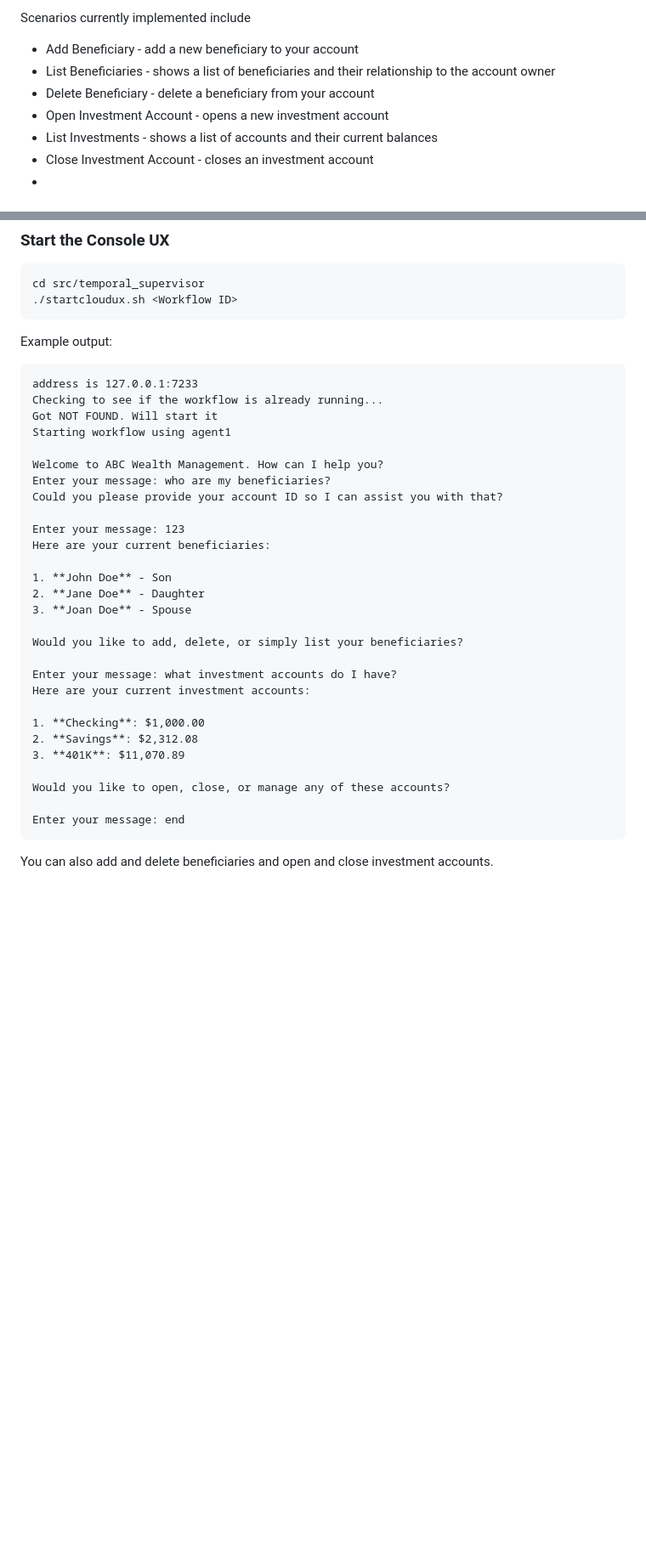
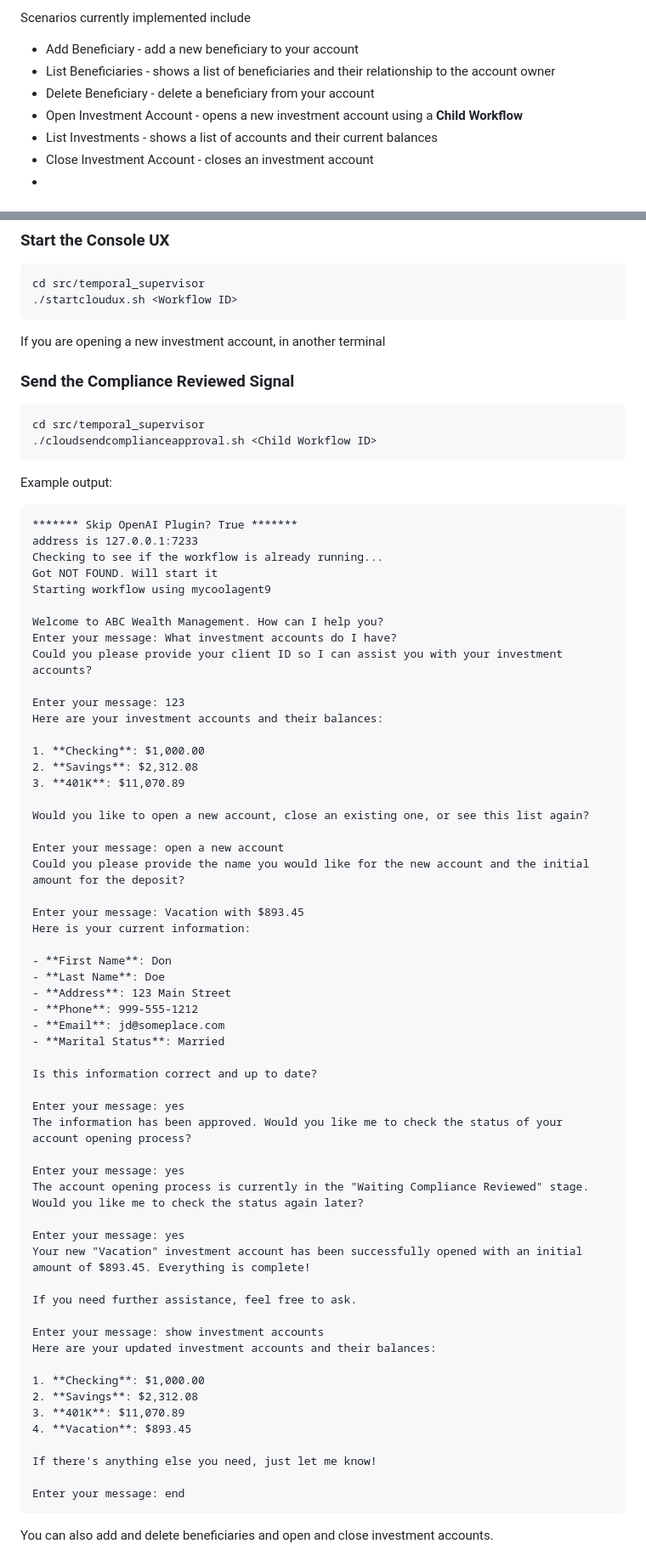
Before and after one commit to temporal-sa/oai-temporal-wealth-management, a Markdown page: src/temporal_supervisor/README.md, 2 parts joined by grey strips. Shown at 85% size. GitHub-like rendering; blank space fills up the shorter version.

````diff
--- a/src/temporal_supervisor/README.md
+++ b/src/temporal_supervisor/README.md
@@ -6,7 +6,7 @@ Scenarios currently implemented include
 * Add Beneficiary - add a new beneficiary to your account
 * List Beneficiaries - shows a list of beneficiaries and their relationship to the account owner
 * Delete Beneficiary - delete a beneficiary from your account
-* Open Investment Account - opens a new investment account
+* Open Investment Account - opens a new investment account using a **Child Workflow**
 * List Investments - shows a list of accounts and their current balances
 * Close Investment Account - closes an investment account
 *
@@ -146,34 +153,70 @@ cd src/temporal_supervisor
 ./startcloudux.sh <Workflow ID>
 ```
 
+If you are opening a new investment account, in another terminal
+### Send the Compliance Reviewed Signal
+```bash
+cd src/temporal_supervisor
+./cloudsendcomplianceapproval.sh <Child Workflow ID>
+```
+
+
 Example output:
 ```text
+******* Skip OpenAI Plugin? True *******
 address is 127.0.0.1:7233
 Checking to see if the workflow is already running...
 Got NOT FOUND. Will start it
-Starting workflow using agent1
+Starting workflow using mycoolagent9
 
 Welcome to ABC Wealth Management. How can I help you?
-Enter your message: who are my beneficiaries?
-Could you please provide your account ID so I can assist you with that?
+Enter your message: What investment accounts do I have?
+Could you please provide your client ID so I can assist you with your investment accounts?
 
 Enter your message: 123
-Here are your current beneficiaries:
-
-1. **John Doe** - Son
-2. **Jane Doe** - Daughter
-3. **Joan Doe** - Spouse
-
-Would you like to add, delete, or simply list your beneficiaries?
-
-Enter your message: what investment accounts do I have?
-Here are your current investment accounts:
+Here are your investment accounts and their balances:
 
 1. **Checking**: $1,000.00
 2. **Savings**: $2,312.08
 3. **401K**: $11,070.89
 
-Would you like to open, close, or manage any of these accounts?
+Would you like to open a new account, close an existing one, or see this list again?
+
+Enter your message: open a new account
+Could you please provide the name you would like for the new account and the initial amount for the deposit?
+
+Enter your message: Vacation with $893.45
+Here is your current information:
+
+- **First Name**: Don
+- **Last Name**: Doe
+- **Address**: 123 Main Street
+- **Phone**: 999-555-1212
+- **Email**: jd@someplace.com
+- **Marital Status**: Married
+
+Is this information correct and up to date?
+
+Enter your message: yes
+The information has been approved. Would you like me to check the status of your account opening process?
+
+Enter your message: yes
+The account opening process is currently in the "Waiting Compliance Reviewed" stage. Would you like me to check the status again later?
+
+Enter your message: yes
+Your new "Vacation" investment account has been successfully opened with an initial amount of $893.45. Everything is complete!
+
+If you need further assistance, feel free to ask.
+
+Enter your message: show investment accounts
+Here are your updated investment accounts and their balances:
+
+1. **Checking**: $1,000.00
+2. **Savings**: $2,312.08
+3. **401K**: $11,070.89
+4. **Vacation**: $893.45
+
+If there's anything else you need, just let me know!
 
 Enter your message: end
 ```
````
Also changed, not shown: other parts of src/temporal_supervisor/README.md (+26 -1 lines), src/frontend/README.md (+15 -0 lines), images/temporal-event-history-events.png (added), images/temporal-event-history-timeline.png (added), images/webui.png, 13 other files.
